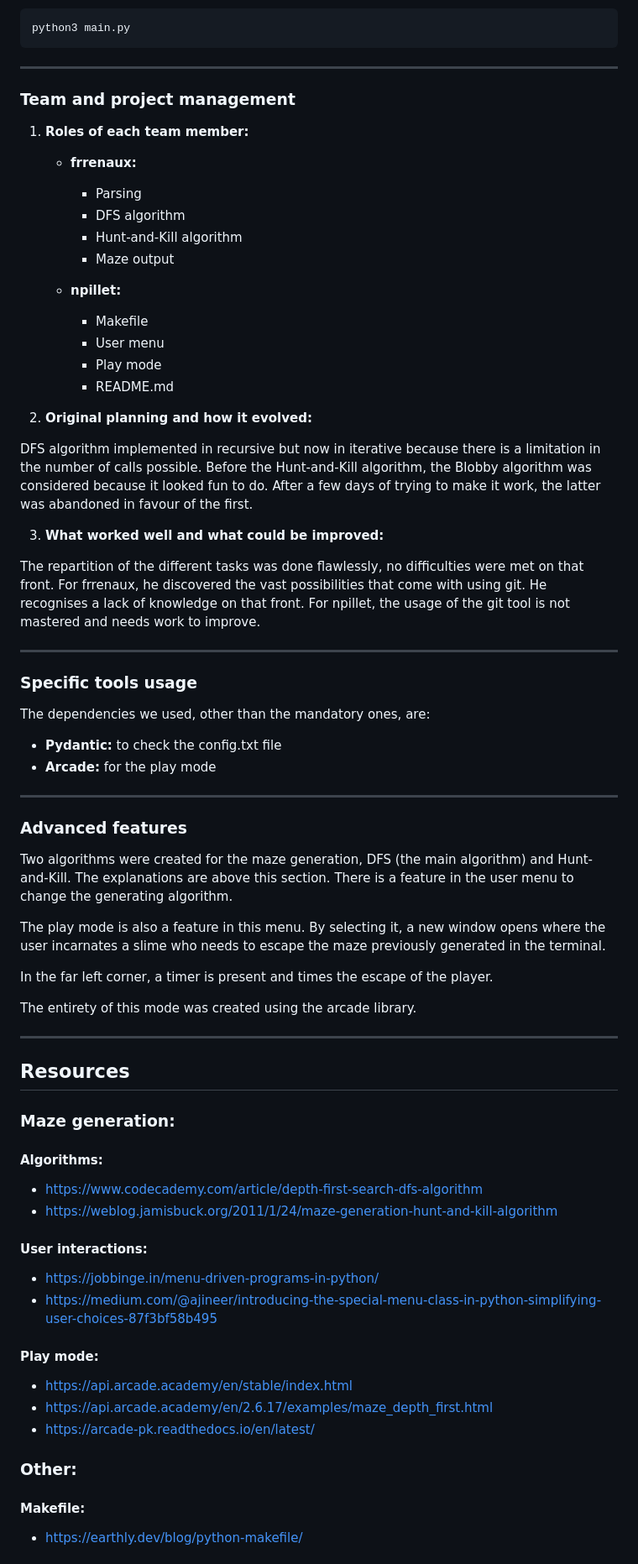
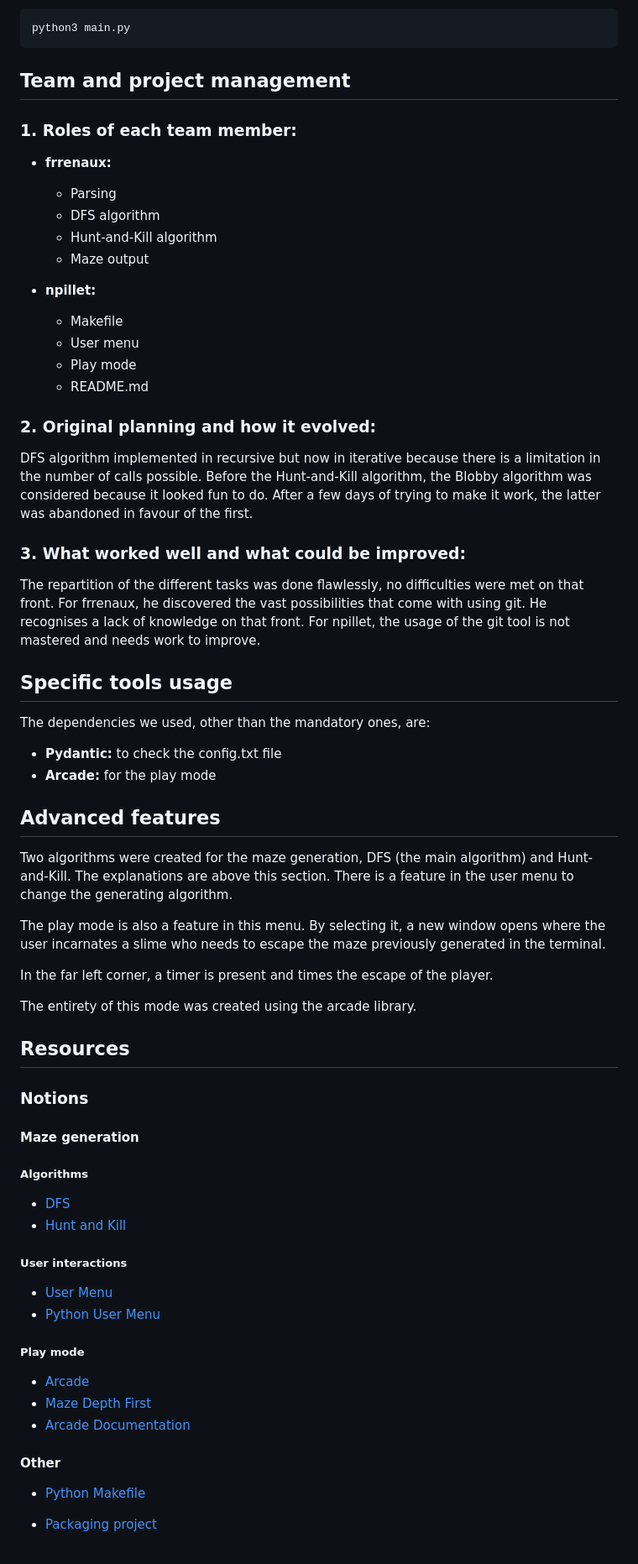
Before and after one commit to noemiepi/A-Maze-ing, a Markdown page: README.md, the part around one of its changes. Shown at 84% size. Rendered like a GitHub page.

Commit message:
README rework

````diff
--- a/README.md
+++ b/README.md
@@ -129,42 +141,35 @@ Finally, to generate a maze, use this command:
 python3 main.py
 ```
 
----
+## Team and project management
+### 1. Roles of each team member:
+  - **frrenaux:**
+    - Parsing
+    - DFS algorithm
+    - Hunt-and-Kill algorithm
+    - Maze output
 
-### Team and project management
-  1. **Roles of each team member:**
+  - **npillet:**
+    - Makefile
+    - User menu
+    - Play mode
+    - README.md
 
-     - **frrenaux:**
-       - Parsing
-       - DFS algorithm
-       - Hunt-and-Kill algorithm
-       - Maze output
-
-     - **npillet:**
-       - Makefile
-       - User menu
-       - Play mode
-       - README.md
-
-  2. **Original planning and how it evolved:**
+### 2. Original planning and how it evolved:
 
   DFS algorithm implemented in recursive but now in iterative because there is a limitation in the number of calls possible.
   Before the Hunt-and-Kill algorithm, the Blobby algorithm was considered because it looked fun to do. After a few days of trying to make it work, the latter was abandoned in favour of the first.
 
-  3. **What worked well and what could be improved:**
+### 3. What worked well and what could be improved:
 
   The repartition of the different tasks was done flawlessly, no difficulties were met on that front. For frrenaux, he discovered the vast possibilities that come with using git. He recognises a lack of knowledge on that front. For npillet, the usage of the git tool is not mastered and needs work to improve.
 
----
-
-### Specific tools usage
+## Specific tools usage
 The dependencies we used, other than the mandatory ones, are:
 - **Pydantic:** to check the config.txt file
 - **Arcade:** for the play mode
 
----
-
-### Advanced features
+## Advanced features
 Two algorithms were created for the maze generation, DFS (the main algorithm) and Hunt-and-Kill. The explanations are above this section. There is a feature in the user menu to change the generating algorithm.
 
 The play mode is also a feature in this menu. By selecting it, a new window opens where the user incarnates a slime who needs to escape the maze previously generated in the terminal.
@@ -173,24 +178,24 @@ In the far left corner, a timer is present and times the escape of the player.
 
 The entirety of this mode was created using the arcade library.
 
----
+## Resources
+### Notions
+#### Maze generation
+##### Algorithms
+- [DFS](https://www.codecademy.com/article/depth-first-search-dfs-algorithm)
+- [Hunt and Kill](https://weblog.jamisbuck.org/2011/1/24/maze-generation-hunt-and-kill-algorithm)
 
-## Resources
-### Maze generation:
-#### Algorithms:
-- https://www.codecademy.com/article/depth-first-search-dfs-algorithm
-- https://weblog.jamisbuck.org/2011/1/24/maze-generation-hunt-and-kill-algorithm
+##### User interactions
+- [User Menu](https://jobbinge.in/menu-driven-programs-in-python/)
+- [Python User Menu](https://medium.com/@ajineer/introducing-the-special-menu-class-in-python-simplifying-user-choices-87f3bf58b495)
 
-#### User interactions:
-- https://jobbinge.in/menu-driven-programs-in-python/
-- https://medium.com/@ajineer/introducing-the-special-menu-class-in-python-simplifying-user-choices-87f3bf58b495
+##### Play mode
+- [Arcade](https://api.arcade.academy/en/stable/index.html)
+- [Maze Depth First](https://api.arcade.academy/en/2.6.17/examples/maze_depth_first.html)
+- [Arcade Documentation](https://arcade-pk.readthedocs.io/en/latest/)
 
-#### Play mode:
-- https://api.arcade.academy/en/stable/index.html
-- https://api.arcade.academy/en/2.6.17/examples/maze_depth_first.html
-- https://arcade-pk.readthedocs.io/en/latest/
+#### Other
+- [Python Makefile](https://earthly.dev/blog/python-makefile/)
 
-### Other:
-#### Makefile:
-- https://earthly.dev/blog/python-makefile/
+- [Packaging project](https://packaging.python.org/en/latest/tutorials/packaging-projects/)
 
````
Also changed, not shown: other parts of README.md (+29 -12 lines), assets/footer.png (added), 1 other file.
